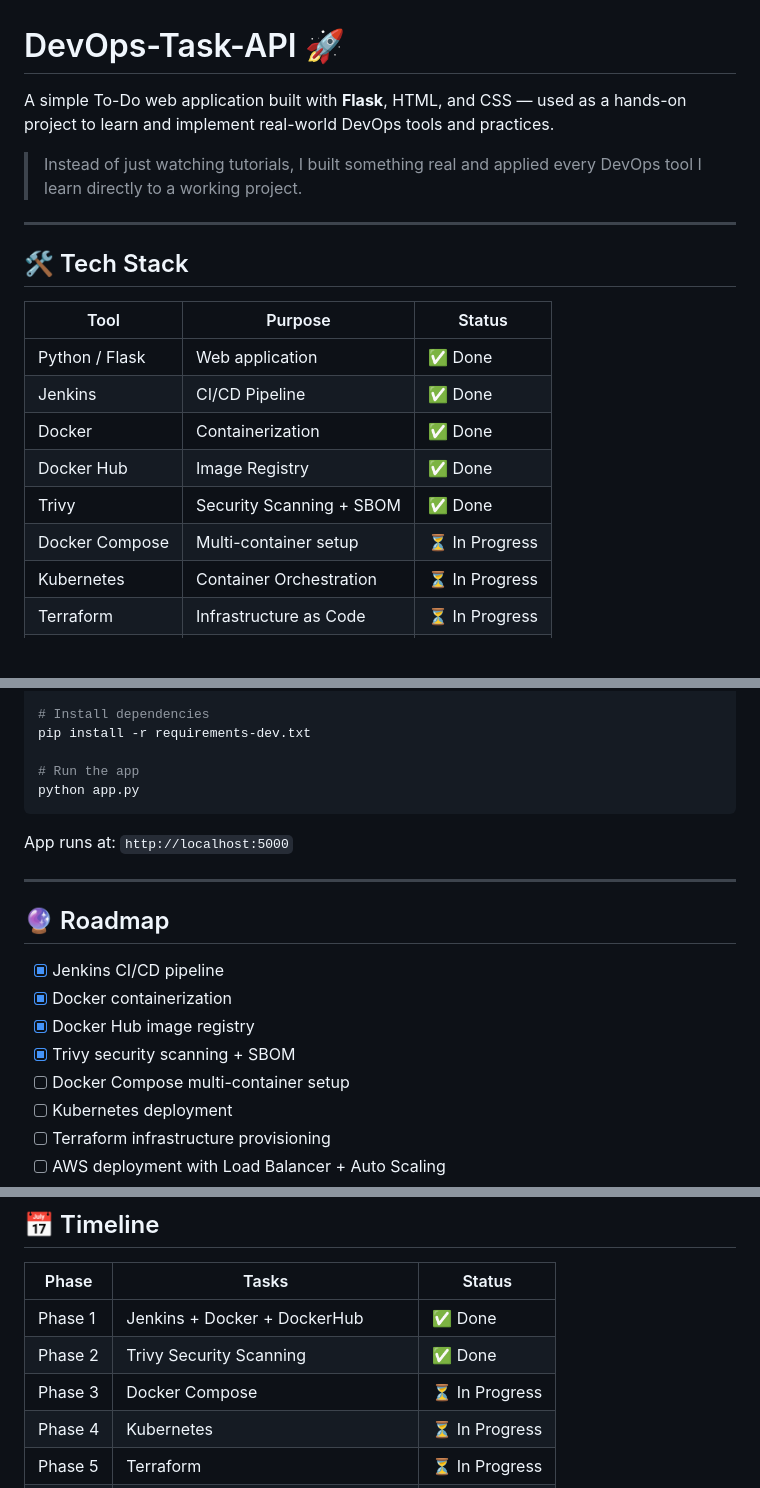
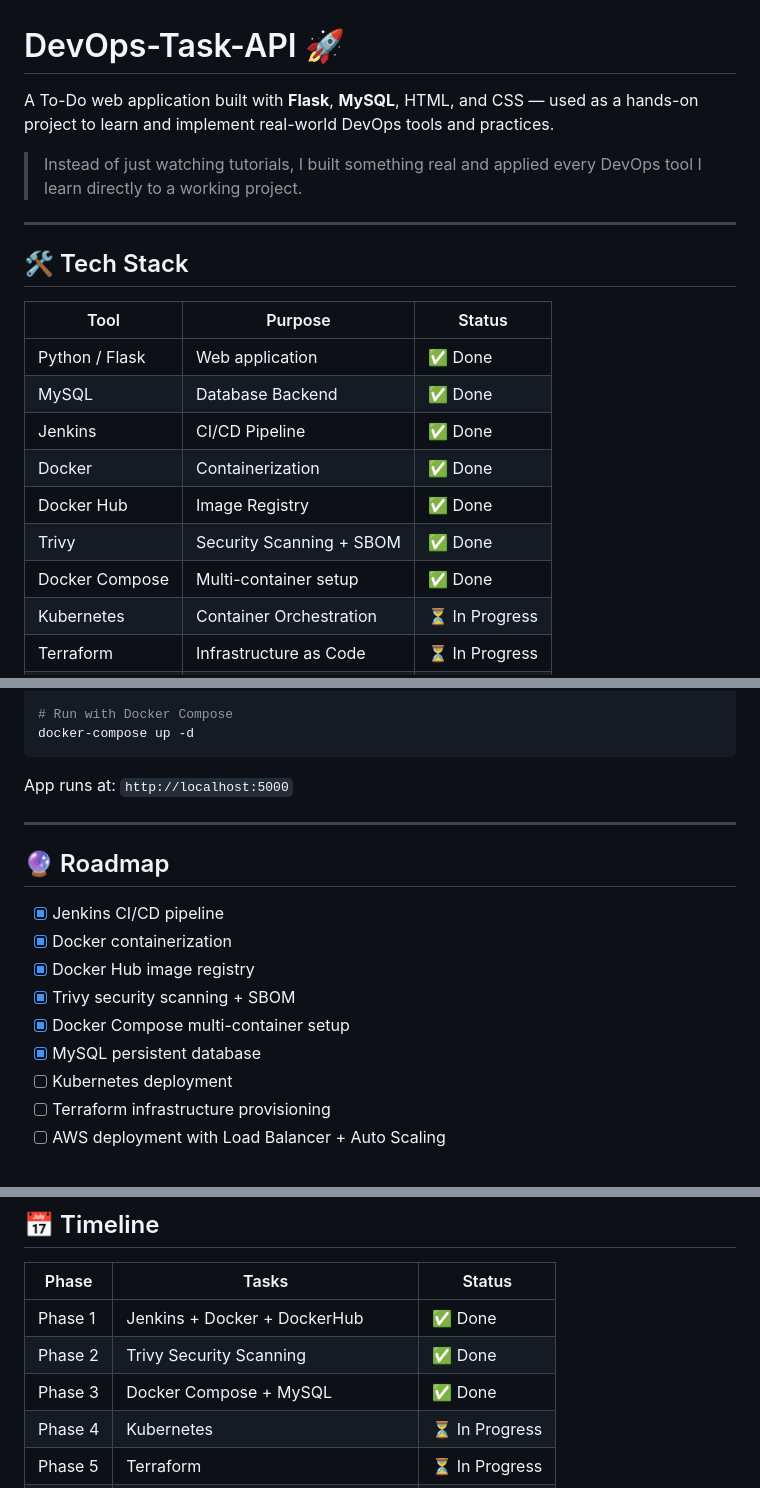
Before and after one commit to x091204/DevOps-Task-API, a Markdown page: README.md, 3 parts joined by grey strips. Drawn GitHub-style; blank space fills up the shorter version.

````diff
--- a/README.md
+++ b/README.md
@@ -1,6 +1,6 @@
 # DevOps-Task-API 🚀
 
-A simple To-Do web application built with **Flask**, HTML, and CSS — used as a hands-on project to learn and implement real-world DevOps tools and practices.
+A To-Do web application built with **Flask**, **MySQL**, HTML, and CSS — used as a hands-on project to learn and implement real-world DevOps tools and practices.
 
 > Instead of just watching tutorials, I built something real and applied every DevOps tool I learn directly to a working project.
 
@@ -11,11 +11,12 @@ A simple To-Do web application built with **Flask**, HTML, and CSS — used as a
 | Tool | Purpose | Status |
 |------|---------|--------|
 | Python / Flask | Web application | ✅ Done |
+| MySQL | Database Backend | ✅ Done |
 | Jenkins | CI/CD Pipeline | ✅ Done |
 | Docker | Containerization | ✅ Done |
 | Docker Hub | Image Registry | ✅ Done |
 | Trivy | Security Scanning + SBOM | ✅ Done |
-| Docker Compose | Multi-container setup | ⏳ In Progress |
+| Docker Compose | Multi-container setup | ✅ Done |
 | Kubernetes | Container Orchestration | ⏳ In Progress |
 | Terraform | Infrastructure as Code | ⏳ In Progress |
 | Prometheus | Metrics & Monitoring | ⏳ In Progress |
@@ -98,9 +120,6 @@ source venv/bin/activate
 
-# Install dependencies
-pip install -r requirements-dev.txt
-
-# Run the app
-python app.py
+# Run with Docker Compose
+docker-compose up -d
 ```
 
 App runs at: `http://localhost:5000`
@@ -113,7 +132,8 @@ App runs at: `http://localhost:5000`
 - [x] Docker containerization
 - [x] Docker Hub image registry
 - [x] Trivy security scanning + SBOM
-- [ ] Docker Compose multi-container setup
+- [x] Docker Compose multi-container setup
+- [x] MySQL persistent database
 - [ ] Kubernetes deployment
 - [ ] Terraform infrastructure provisioning
 - [ ] AWS deployment with Load Balancer + Auto Scaling
@@ -127,7 +147,7 @@ App runs at: `http://localhost:5000`
 |-------|-------|--------|
 | Phase 1 | Jenkins + Docker + DockerHub | ✅ Done |
 | Phase 2 | Trivy Security Scanning | ✅ Done |
-| Phase 3 | Docker Compose | ⏳ In Progress |
+| Phase 3 | Docker Compose + MySQL | ✅ Done |
 | Phase 4 | Kubernetes | ⏳ In Progress |
 | Phase 5 | Terraform | ⏳ In Progress |
 | Phase 6 | AWS + Load Balancer + Auto Scaling | ⏳ In Progress |
````
Also changed, not shown: other parts of README.md (+29 -8 lines).
